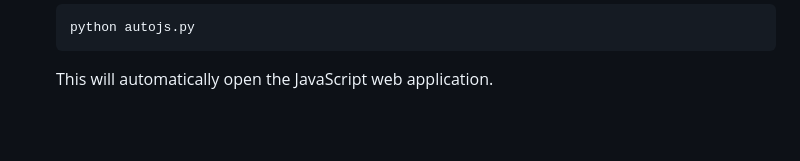
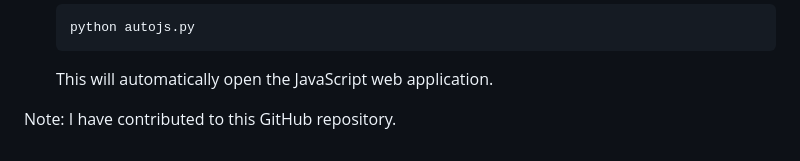
Before and after one commit to Pratikshaa1216/CodeGreen, a Markdown page: README.md, the part around the change. Rendered like a GitHub page; blank space fills up the shorter version.

````diff
--- a/README.md
+++ b/README.md
@@ -167,3 +167,5 @@ Once you've completed the setup, you can access the applications as follows:
    ```
 
    This will automatically open the JavaScript web application.
+
+Note:  I have contributed to this GitHub repository.
````
